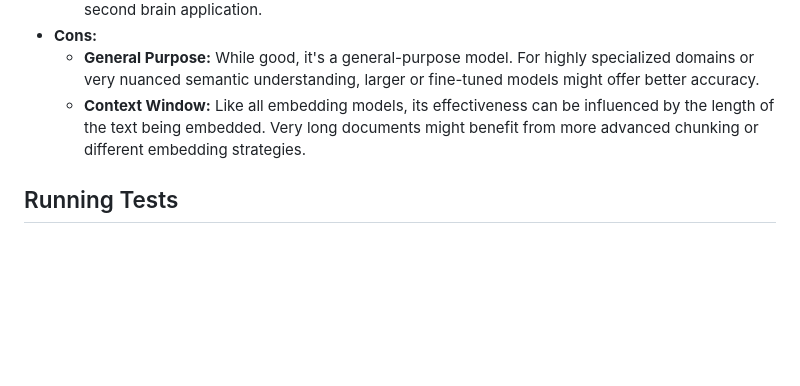
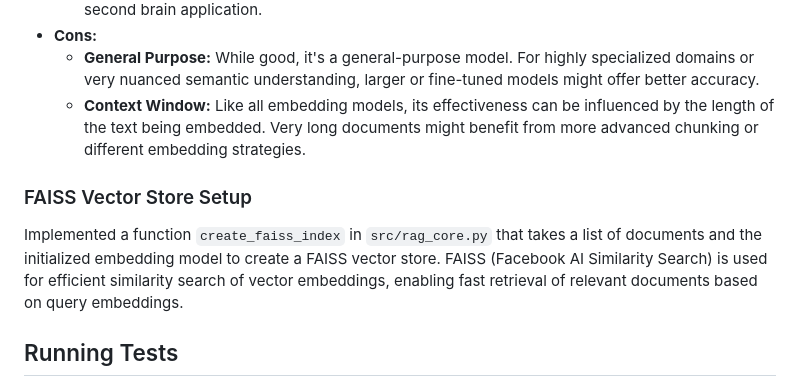
Before and after one commit to ZER-0-NE/locsum, a Markdown page: README.md, the part around the change. GitHub-like rendering; blank space fills up the shorter version.

Commit message:
docs: Update README.md with FAISS vector store setup details

```diff
--- a/README.md
+++ b/README.md
@@ -63,6 +63,10 @@ Initialized the embedding model in `src/rag_core.py` using `langchain_community.
     *   **General Purpose:** While good, it's a general-purpose model. For highly specialized domains or very nuanced semantic understanding, larger or fine-tuned models might offer better accuracy.
     *   **Context Window:** Like all embedding models, its effectiveness can be influenced by the length of the text being embedded. Very long documents might benefit from more advanced chunking or different embedding strategies.
 
+### FAISS Vector Store Setup
+
+Implemented a function `create_faiss_index` in `src/rag_core.py` that takes a list of documents and the initialized embedding model to create a FAISS vector store. FAISS (Facebook AI Similarity Search) is used for efficient similarity search of vector embeddings, enabling fast retrieval of relevant documents based on query embeddings.
+
 ## Running Tests
 
 To run the unit tests for the FastAPI application and RAG core, ensure your virtual environment is activated and run:
```
